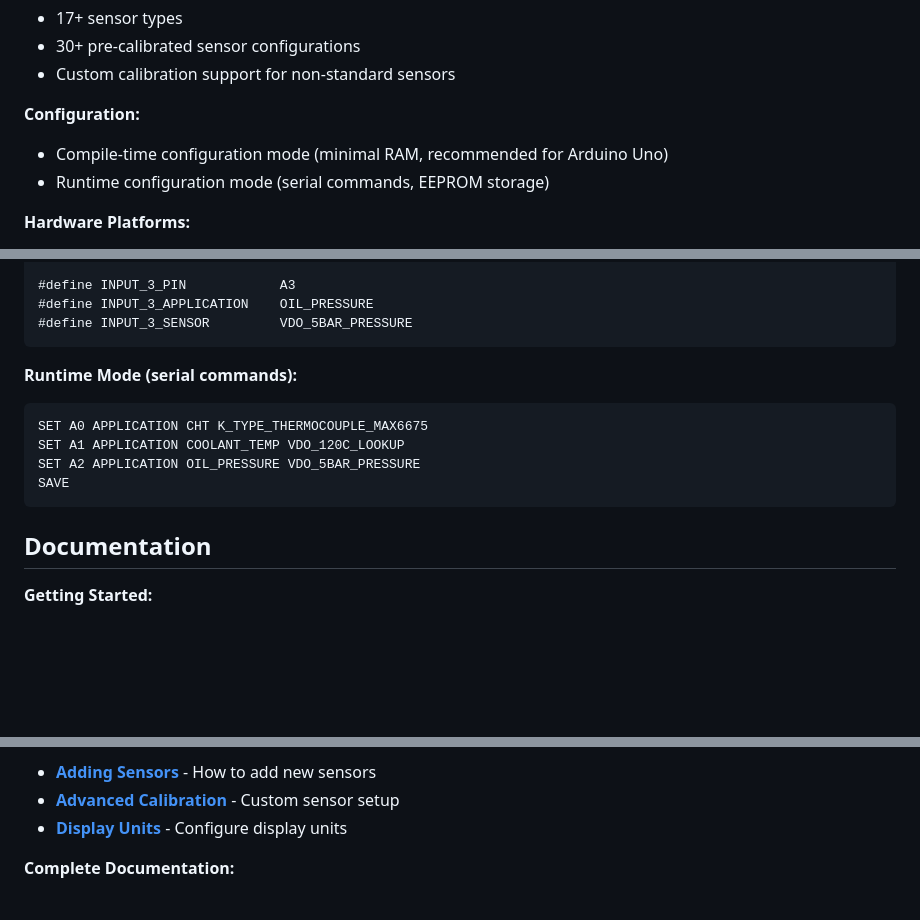
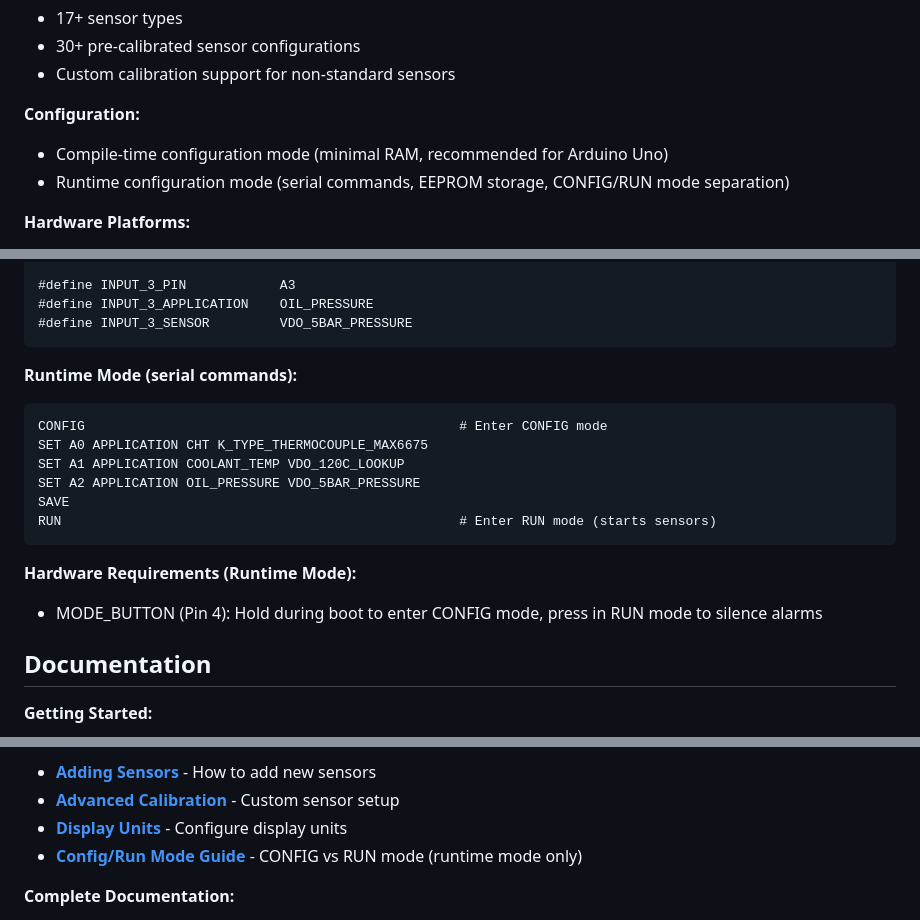
Before and after one commit to preobd/preOBD, a Markdown page: README.md, 3 parts joined by grey strips. Drawn GitHub-style; blank space fills up the shorter version.

Commit message:
Enhance documentation for CONFIG/RUN mode, including detailed descriptions and testing procedures for MODE_BUTTON functionality

````diff
--- a/README.md
+++ b/README.md
@@ -33,7 +33,7 @@ openEMS provides comprehensive engine monitoring for vehicles that lack modern e
 
 **Configuration:**
 - Compile-time configuration mode (minimal RAM, recommended for Arduino Uno)
-- Runtime configuration mode (serial commands, EEPROM storage)
+- Runtime configuration mode (serial commands, EEPROM storage, CONFIG/RUN mode separation)
 
 **Hardware Platforms:**
 - Arduino Uno (2KB RAM, limited sensors)
@@ -131,11 +131,16 @@ pio device monitor
 **Runtime Mode (serial commands):**
 
 ```
+CONFIG                                                # Enter CONFIG mode
 SET A0 APPLICATION CHT K_TYPE_THERMOCOUPLE_MAX6675
 SET A1 APPLICATION COOLANT_TEMP VDO_120C_LOOKUP
 SET A2 APPLICATION OIL_PRESSURE VDO_5BAR_PRESSURE
 SAVE
+RUN                                                   # Enter RUN mode (starts sensors)
 ```
+
+**Hardware Requirements (Runtime Mode):**
+- MODE_BUTTON (Pin 4): Hold during boot to enter CONFIG mode, press in RUN mode to silence alarms
 
 ## Documentation
 
@@ -154,6 +159,7 @@ SAVE
 - **[Adding Sensors](docs/guides/configuration/ADDING_SENSORS.md)** - How to add new sensors
 - **[Advanced Calibration](docs/guides/configuration/ADVANCED_CALIBRATION_GUIDE.md)** - Custom sensor setup
 - **[Display Units](docs/guides/configuration/DISPLAY_UNITS_CONFIGURATION_GUIDE.md)** - Configure display units
+- **[Config/Run Mode Guide](docs/guides/configuration/CONFIG_RUN_MODE_GUIDE.md)** - CONFIG vs RUN mode (runtime mode only)
 
 **Complete Documentation:**
 - **[Full Documentation](docs/README.md)** - Complete system guide
````
Also changed, not shown: TESTING_PLAN.md (+27 -7 lines), 1 other file.
